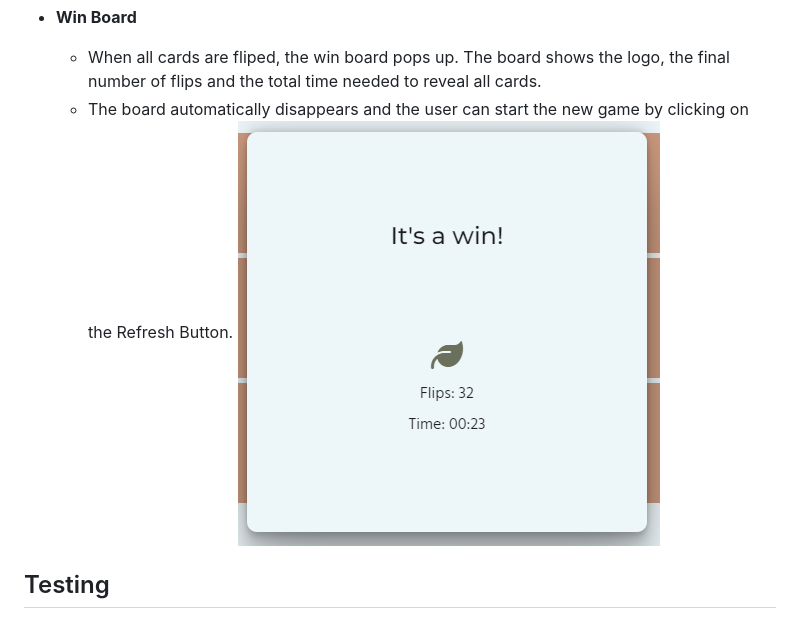
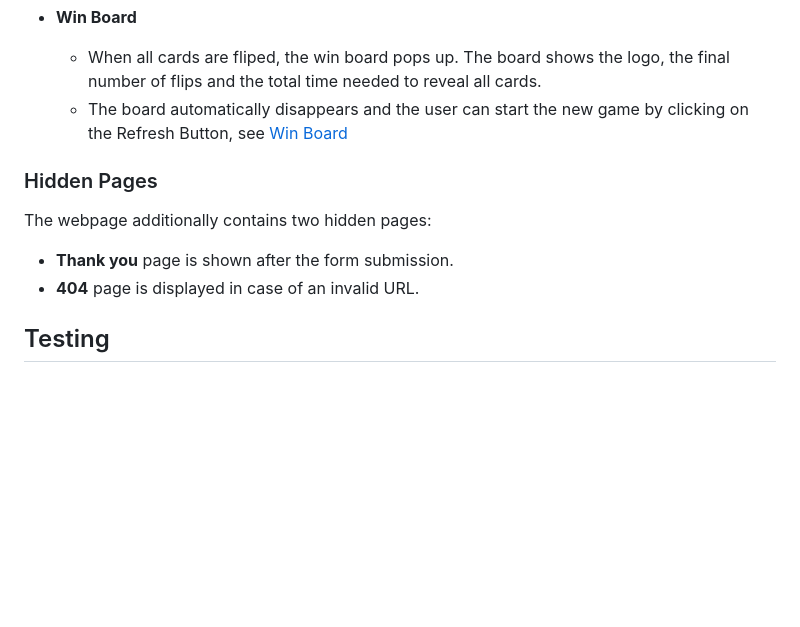
Before and after one commit to sagrub/climate-memory, a Markdown page: README.md, the part around the change printed below. Drawn GitHub-style; blank space fills up the shorter version.

Commit message:
docs: finish the UX in README

```diff
--- a/README.md
+++ b/README.md
@@ -124,8 +122,13 @@ The game board contains the following elements:
         - **Home Button** navigates the user back to the homepage.
 - **Win Board**
     - When all cards are fliped, the win board pops up. The board shows the logo, the final number of flips and the total time needed to reveal all cards.
-    - The board automatically disappears and the user can start the new game by clicking on the Refresh Button.
-    ![Win Board](./assets/docs/ux/ux_features_game_board_win_board.png)
+    - The board automatically disappears and the user can start the new game by clicking on the Refresh Button, see [Win Board](./assets/docs/ux/ux_features_game_board_win_board.png)
+
+
+### Hidden Pages
+The webpage additionally contains two hidden pages:
+- **Thank you** page is shown after the form submission.
+- **404** page is displayed in case of an invalid URL.
 
 ## Testing
 
```
Also changed, not shown: other parts of README.md (+4 -6 lines).
